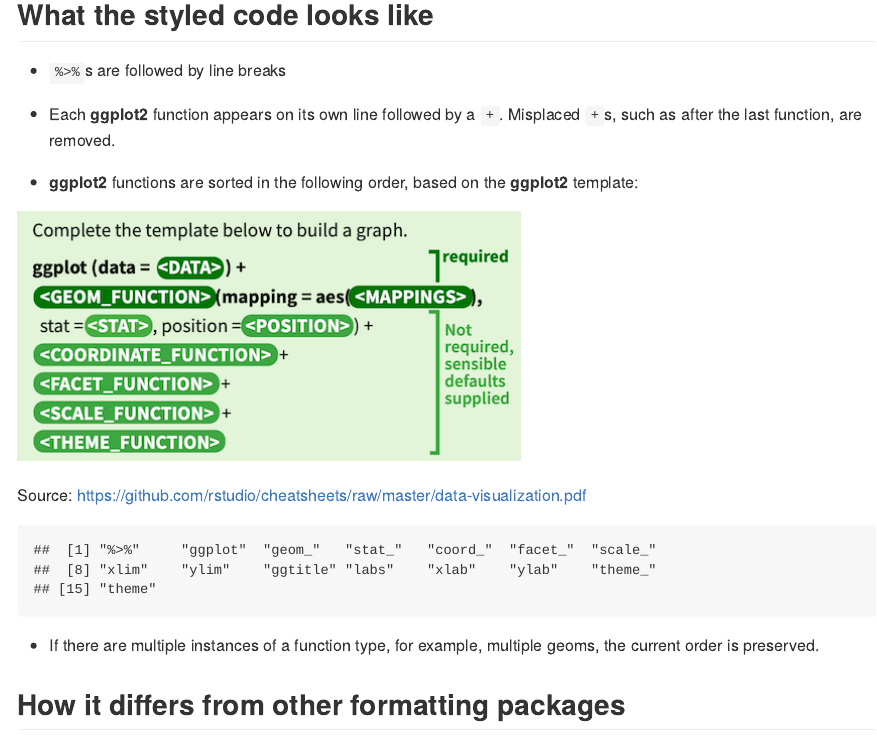
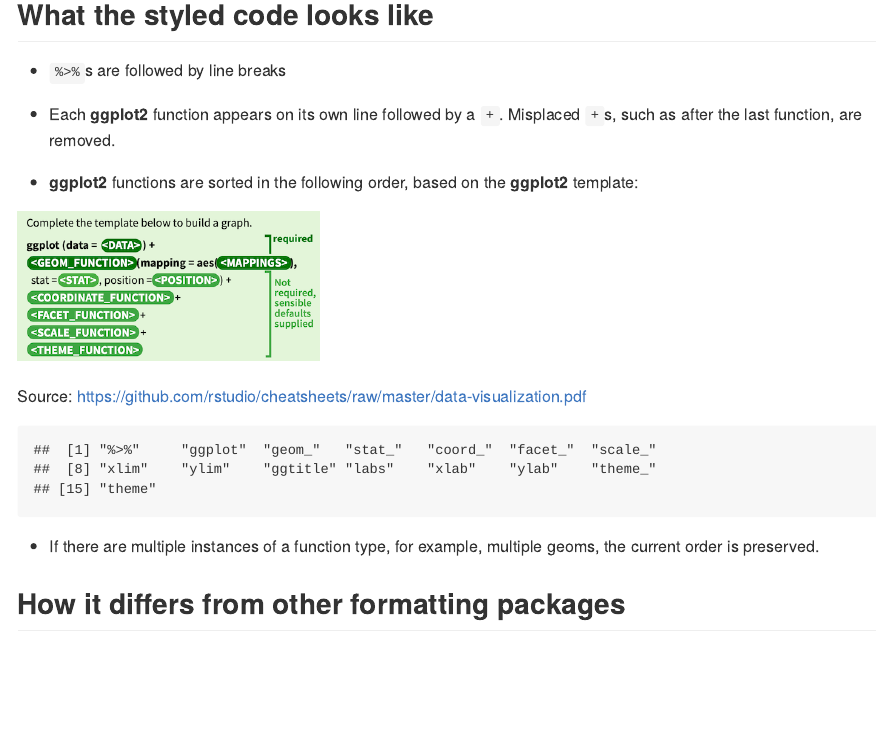
Before and after one commit to jtr13/ggformat, an R Markdown document (Readme.Rmd): the page in a window 1100 px wide, from 700 px down. The pictures show the output file Readme.md that the author committed with the source, drawn offline in the style of GitHub.

Commit message:
try again to resize template image

```diff
--- a/Readme.Rmd
+++ b/Readme.Rmd
@@ -37,7 +37,7 @@ mtcars %>%
 
 *  **ggplot2** functions are sorted in the following order, based on the **ggplot2** template:
 
-![](ggplot2template.png)
+<img src="ggplot2template.png" width="300"></img>
 
 Source: https://github.com/rstudio/cheatsheets/raw/master/data-visualization.pdf
 
```
Also changed, not shown: Readme.md.
